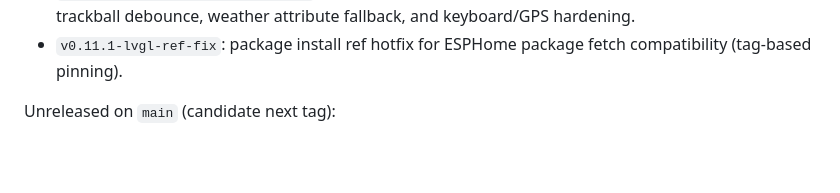
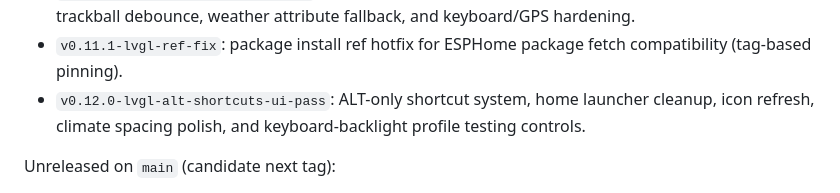
Before and after one commit to jloops412/esphome-lilygo-tdeck-plus, a Markdown page: docs/release.md, the part around the change. GitHub-like rendering; blank space fills up the shorter version.

Commit message:
Document v0.12.0 LVGL ALT-shortcuts UI pass

```diff
--- a/docs/release.md
+++ b/docs/release.md
@@ -20,6 +20,7 @@
 - `v0.10.0-lvgl-climate-theme-fix`: display color inversion correction, slider snapping, dedicated Sensi climate page, and weather entity-state diagnostics.
 - `v0.11.0-lvgl-privacy-ui-gps-pass`: private entity tokenization + templates, climate page cleanup, trackball debounce, weather attribute fallback, and keyboard/GPS hardening.
 - `v0.11.1-lvgl-ref-fix`: package install ref hotfix for ESPHome package fetch compatibility (tag-based pinning).
+- `v0.12.0-lvgl-alt-shortcuts-ui-pass`: ALT-only shortcut system, home launcher cleanup, icon refresh, climate spacing polish, and keyboard-backlight profile testing controls.
 
 Unreleased on `main` (candidate next tag):
 
```
Also changed, not shown: docs/handoff-context.md (+3 -3 lines).
